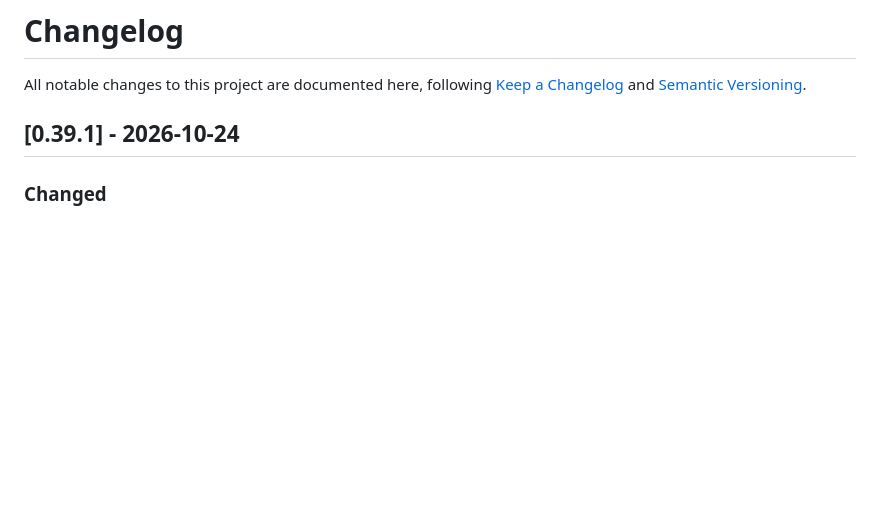
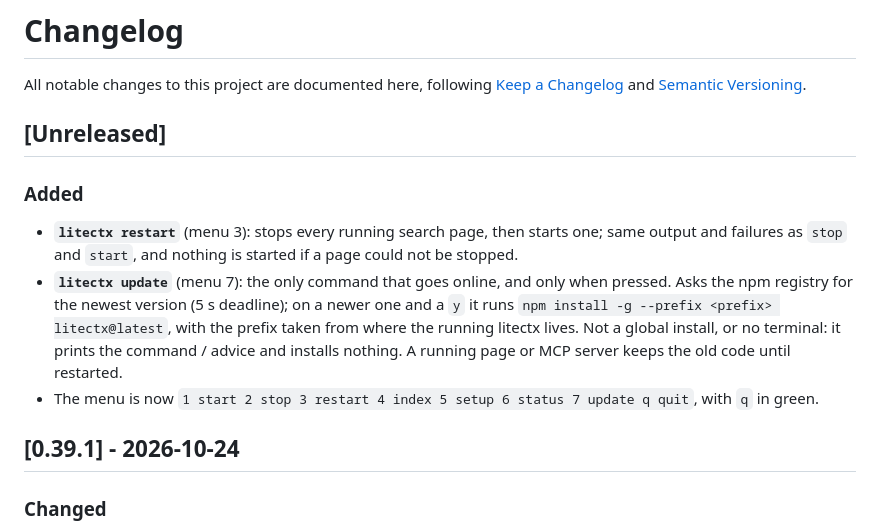
Before and after one commit to hamr0/litectx, a Markdown page: CHANGELOG.md, the part around the change. GitHub-like rendering; blank space fills up the shorter version.

```diff
--- a/CHANGELOG.md
+++ b/CHANGELOG.md
@@ -4,6 +4,14 @@ All notable changes to this project are documented here, following
 [Keep a Changelog](https://keepachangelog.com/en/1.1.0/) and
 [Semantic Versioning](https://semver.org/spec/v2.0.0.html).
 
+
+## [Unreleased]
+
+### Added
+
+- **`litectx restart`** (menu 3): stops every running search page, then starts one; same output and failures as `stop` and `start`, and nothing is started if a page could not be stopped.
+- **`litectx update`** (menu 7): the only command that goes online, and only when pressed. Asks the npm registry for the newest version (5 s deadline); on a newer one and a `y` it runs `npm install -g --prefix <prefix> litectx@latest`, with the prefix taken from where the running litectx lives. Not a global install, or no terminal: it prints the command / advice and installs nothing. A running page or MCP server keeps the old code until restarted.
+- The menu is now `1 start 2 stop 3 restart 4 index 5 setup 6 status 7 update q quit`, with `q` in green.
 
 ## [0.39.1] - 2026-10-24
 
```
Also changed, not shown: README.md (+3 -1 lines), litectx.context.md (+6 -1 lines).
